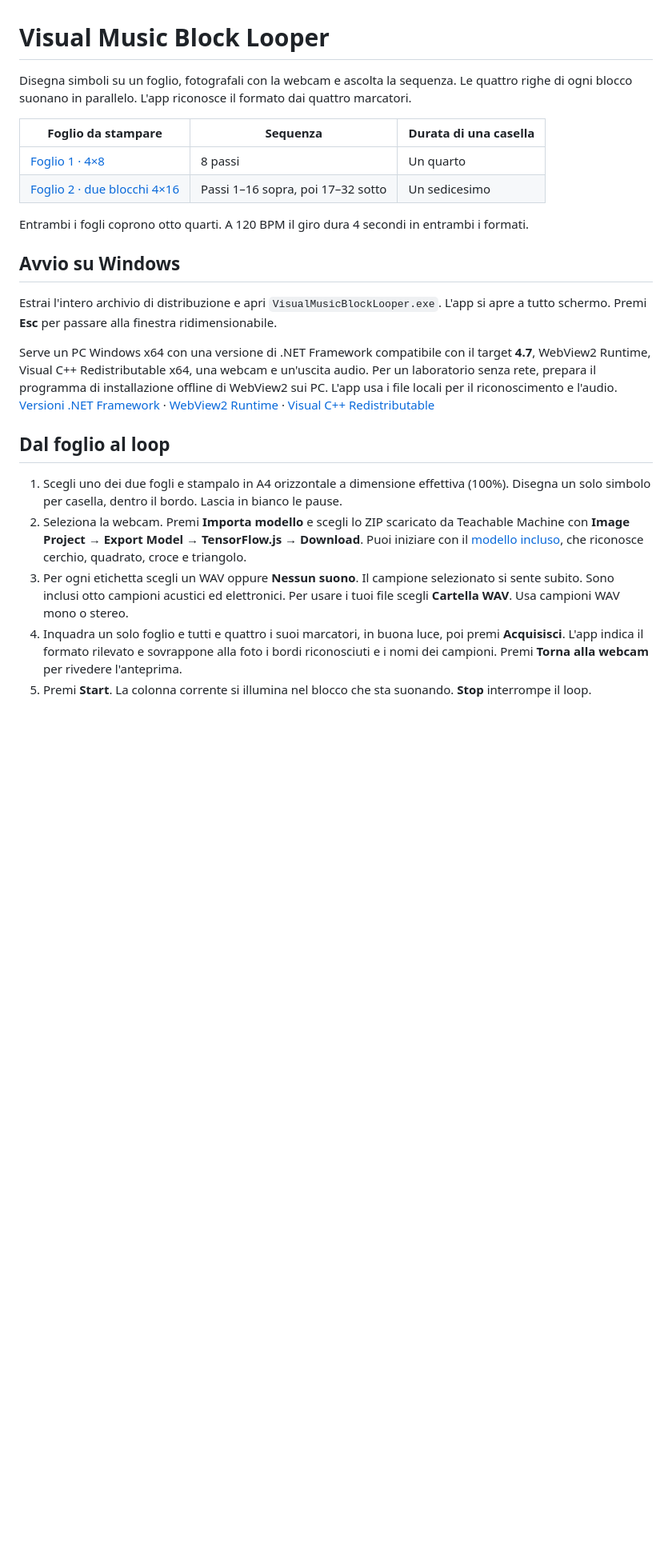
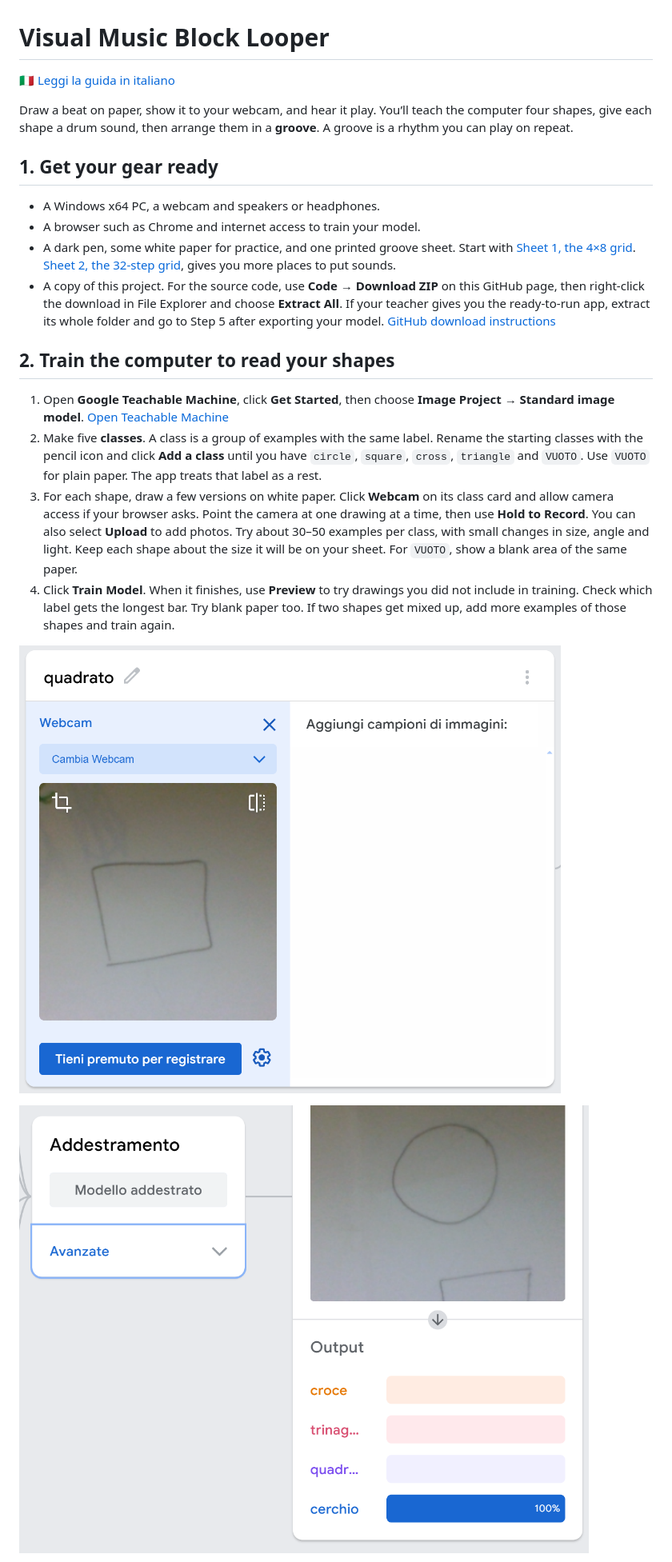
Before and after one commit to francescoadriani/visual-music-block-looper-teachable-machine, a Markdown page: README.md, the part around one of its changes. Shown at 80% size. GitHub-like rendering; pictures changed too: docs/readme/teachable-machine-examples.png (added), docs/readme/teachable-machine-preview.png (added); blank space fills up the shorter version.

Commit message:
docs: guide students through building and playing a groove

```diff
--- a/README.md
+++ b/README.md
@@ -1,25 +1,24 @@
 # Visual Music Block Looper
 
-Disegna simboli su un foglio, fotografali con la webcam e ascolta la sequenza. Le quattro righe di ogni blocco suonano in parallelo. L'app riconosce il formato dai quattro marcatori.
+[🇮🇹 Leggi la guida in italiano](README-it.md)
 
-| Foglio da stampare | Sequenza | Durata di una casella |
-| --- | --- | --- |
-| [Foglio 1 · 4×8](assets/foglio-loop-a4.pdf) | 8 passi | Un quarto |
-| [Foglio 2 · due blocchi 4×16](assets/foglio-loop-32-passi-a4.pdf) | Passi 1–16 sopra, poi 17–32 sotto | Un sedicesimo |
+Draw a beat on paper, show it to your webcam, and hear it play. You’ll teach the computer four shapes, give each shape a drum sound, then arrange them in a **groove**. A groove is a rhythm you can play on repeat.
 
-Entrambi i fogli coprono otto quarti. A 120 BPM il giro dura 4 secondi in entrambi i formati.
+## 1. Get your gear ready
 
-## Avvio su Windows
+- A Windows x64 PC, a webcam and speakers or headphones.
+- A browser such as Chrome and internet access to train your model.
+- A dark pen, some white paper for practice, and one printed groove sheet. Start with [Sheet 1, the 4×8 grid](assets/foglio-loop-a4.pdf). [Sheet 2, the 32-step grid](assets/foglio-loop-32-passi-a4.pdf), gives you more places to put sounds.
+- A copy of this project. For the source code, use **Code → Download ZIP** on this GitHub page, then right-click the download in File Explorer and choose **Extract All**. If your teacher gives you the ready-to-run app, extract its whole folder and go to Step 5 after exporting your model. [GitHub download instructions](https://docs.github.com/en/repositories/working-with-files/using-files/downloading-source-code-archives)
 
-Estrai l'intero archivio di distribuzione e apri `VisualMusicBlockLooper.exe`. L'app si apre a tutto schermo. Premi **Esc** per passare alla finestra ridimensionabile.
+## 2. Train the computer to read your shapes
 
-Serve un PC Windows x64 con una versione di .NET Framework compatibile con il target **4.7**, WebView2 Runtime, Visual C++ Redistributable x64, una webcam e un'uscita audio. Per un laboratorio senza rete, prepara il programma di installazione offline di WebView2 sui PC. L'app usa i file locali per il riconoscimento e l'audio. [Versioni .NET Framework](https://learn.microsoft.com/en-us/dotnet/framework/install/versions-and-dependencies) · [WebView2 Runtime](https://developer.microsoft.com/en-us/microsoft-edge/webview2/) · [Visual C++ Redistributable](https://learn.microsoft.com/en-us/cpp/windows/latest-supported-vc-redist)
+1. Open **Google Teachable Machine**, click **Get Started**, then choose **Image Project → Standard image model**. [Open Teachable Machine](https://teachablemachine.withgoogle.com/)
+2. Make five **classes**. A class is a group of examples with the same label. Rename the starting classes with the pencil icon and click **Add a class** until you have `circle`, `square`, `cross`, `triangle` and `VUOTO`. Use `VUOTO` for plain paper. The app treats that label as a rest.
+3. For each shape, draw a few versions on white paper. Click **Webcam** on its class card and allow camera access if your browser asks. Point the camera at one drawing at a time, then use **Hold to Record**. You can also select **Upload** to add photos. Try about 30–50 examples per class, with small changes in size, angle and light. Keep each shape about the size it will be on your sheet. For `VUOTO`, show a blank area of the same paper.
+4. Click **Train Model**. When it finishes, use **Preview** to try drawings you did not include in training. Check which label gets the longest bar. Try blank paper too. If two shapes get mixed up, add more examples of those shapes and train again.
 
-## Dal foglio al loop
+![Teachable Machine class card with a square in the webcam and the Hold to Record button](docs/readme/teachable-machine-examples.png)
 
-1. Scegli uno dei due fogli e stampalo in A4 orizzontale a dimensione effettiva (100%). Disegna un solo simbolo per casella, dentro il bordo. Lascia in bianco le pause.
-2. Seleziona la webcam. Premi **Importa modello** e scegli lo ZIP scaricato da Teachable Machine con **Image Project → Export Model → TensorFlow.js → Download**. Puoi iniziare con il [modello incluso](assets/modelli%20teachable%20machine/tm-my-image-model.zip), che riconosce cerchio, quadrato, croce e triangolo.
-3. Per ogni etichetta scegli un WAV oppure **Nessun suono**. Il campione selezionato si sente subito. Sono inclusi otto campioni acustici ed elettronici. Per usare i tuoi file scegli **Cartella WAV**. Usa campioni WAV mono o stereo.
-4. Inquadra un solo foglio e tutti e quattro i suoi marcatori, in buona luce, poi premi **Acquisisci**. L'app indica il formato rilevato e sovrappone alla foto i bordi riconosciuti e i nomi dei campioni. Premi **Torna alla webcam** per rivedere l'anteprima.
-5. Premi **Start**. La colonna corrente si illumina nel blocco che sta suonando. **Stop** interrompe il loop.
+![Teachable Machine after training, with a circle in the preview and the strongest bar on cerchio](docs/readme/teachable-machine-preview.png)
 
```
Also changed, not shown: other parts of README.md (+80 -9 lines), README-it.md (added, +121 -0 lines), docs/readme/teachable-machine-export.png (added), 4 other files.
